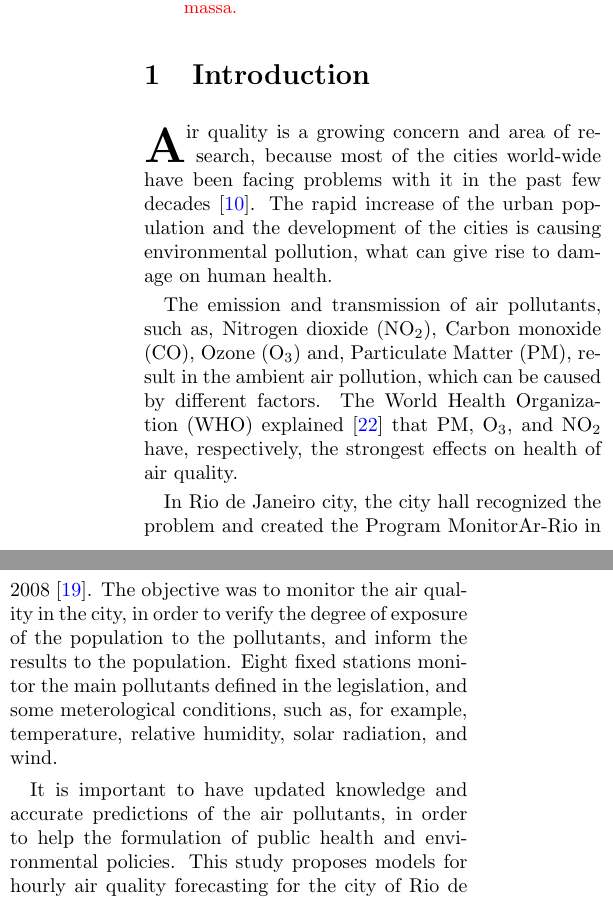
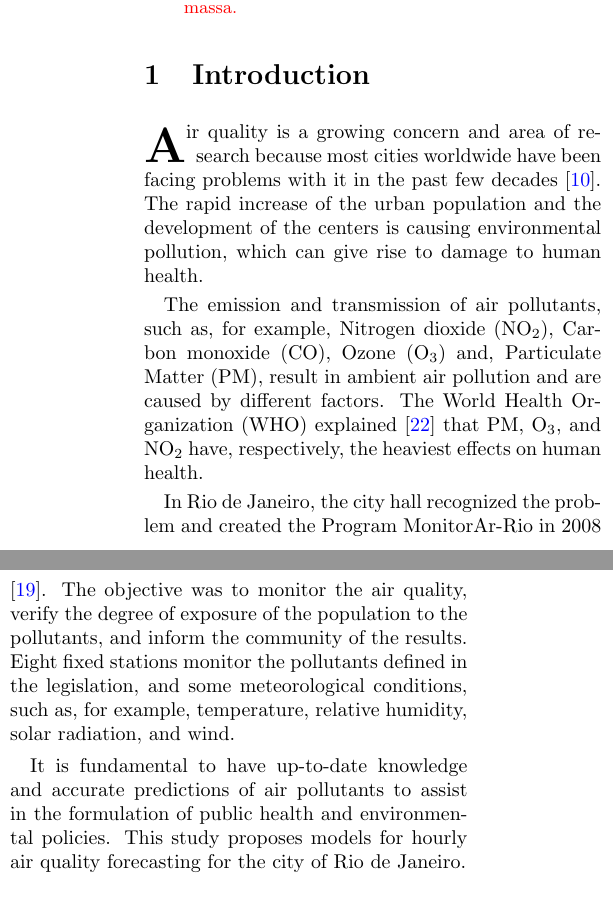
Before and after one commit to lucasmoschen/machine-learning-project, a LaTeX paper (notes/air_quality_report.tex, which reads notes/sections/introduction.tex): two parts of the columns of page 1 of 22, joined at a grey line, cut so that both start at the same text. Compiled offline with pdfLaTeX.

Commit message:
update introduction

```diff
--- a/notes/sections/introduction.tex
+++ b/notes/sections/introduction.tex
@@ -2,29 +2,21 @@
 \label{sec:introduction}
 
 \BL{A}ir quality is a growing concern and area
-of research, because most of the cities world-wide have been facing problems with it in
+of research because most cities worldwide have been facing problems with it in
 the past few decades \cite{mayer1999}. The rapid increase of the urban
-population and the development of the cities is causing environmental
-pollution, what can give rise to damage on human health.
+population and the development of the centers is causing environmental
+pollution, which can give rise to damage to human health.
 
-The emission and
-transmission of air pollutants, such as, Nitrogen dioxide (NO$_2$), Carbon
-monoxide (CO), Ozone (O$_3$)
-and, Particulate Matter (PM), result in the ambient air pollution, which can be
-caused by different factors. The World Health
+The emission and transmission of air pollutants, such as, for example, Nitrogen dioxide (NO$_2$), Carbon monoxide (CO), Ozone (O$_3$) and, Particulate Matter (PM), result in ambient air pollution and are caused by different factors. The World Health
 Organization (WHO) explained \cite{who2006} that PM, O$_3$, and NO$_2$ have, respectively, the
-strongest effects on health of air quality.
+heaviest effects on human health.
 
-In Rio de Janeiro city, the city hall recognized the problem and created the
-Program MonitorAr-Rio in 2008 \cite{relatorio2011}. The objective was to
-monitor the air quality in the city, in order to verify the degree of exposure
-of the population to the pollutants, and inform the results to the population.
-Eight fixed stations monitor the main pollutants defined in the legislation,
-and some meterological conditions, such as, for example, temperature, relative
-humidity, solar radiation, and wind.
+In Rio de Janeiro, the city hall recognized the problem and created the
+Program MonitorAr-Rio in 2008 \cite{relatorio2011}. The objective was to monitor the air quality, verify the degree of exposure of the population to the pollutants, and inform the community of the results.
+Eight fixed stations monitor the pollutants defined in the legislation,
+and some meteorological conditions, such as, for example, temperature, relative humidity, solar radiation, and wind.
 
-It is important to have updated knowledge and accurate predictions of the
-air pollutants, in order to help the formulation of public health and
+It is fundamental to have up-to-date knowledge and accurate predictions of air pollutants to assist in the formulation of public health and
 environmental policies. This study proposes models for hourly air
 quality forecasting for the city of Rio de Janeiro.
 
```
Also changed, not shown: notes/sections/introduction.tex (9 more changed lines).
